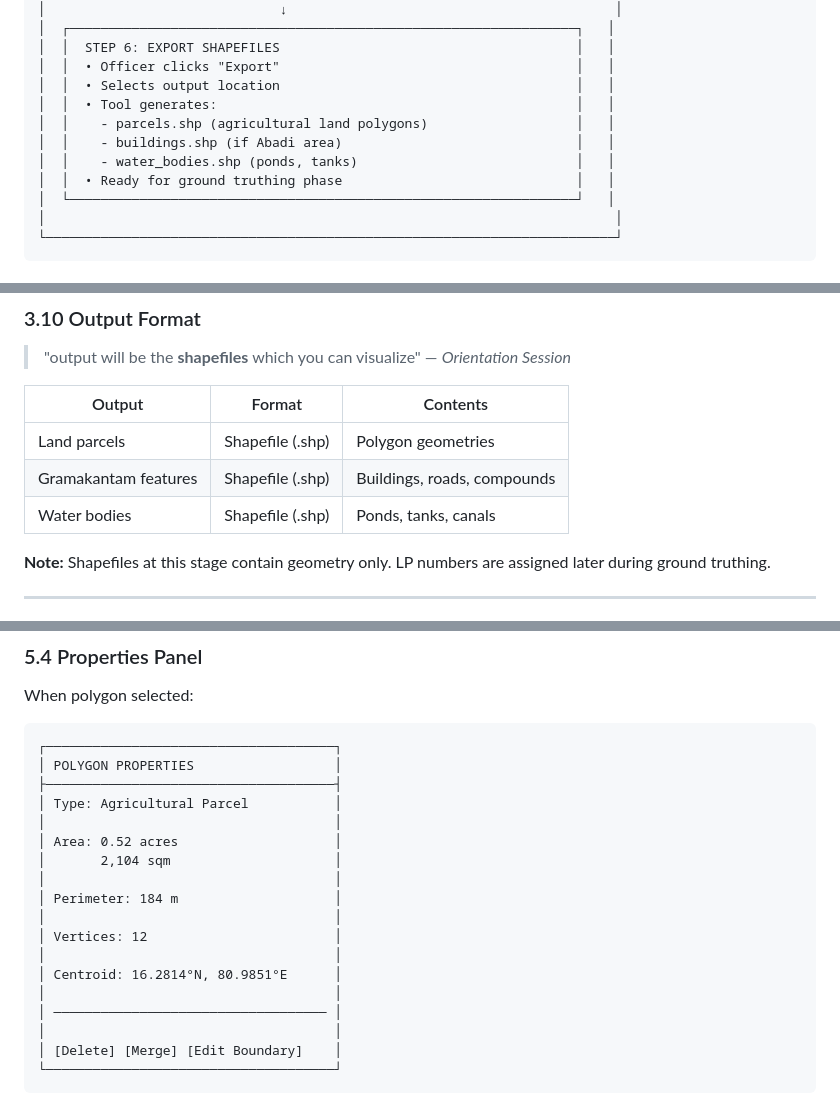
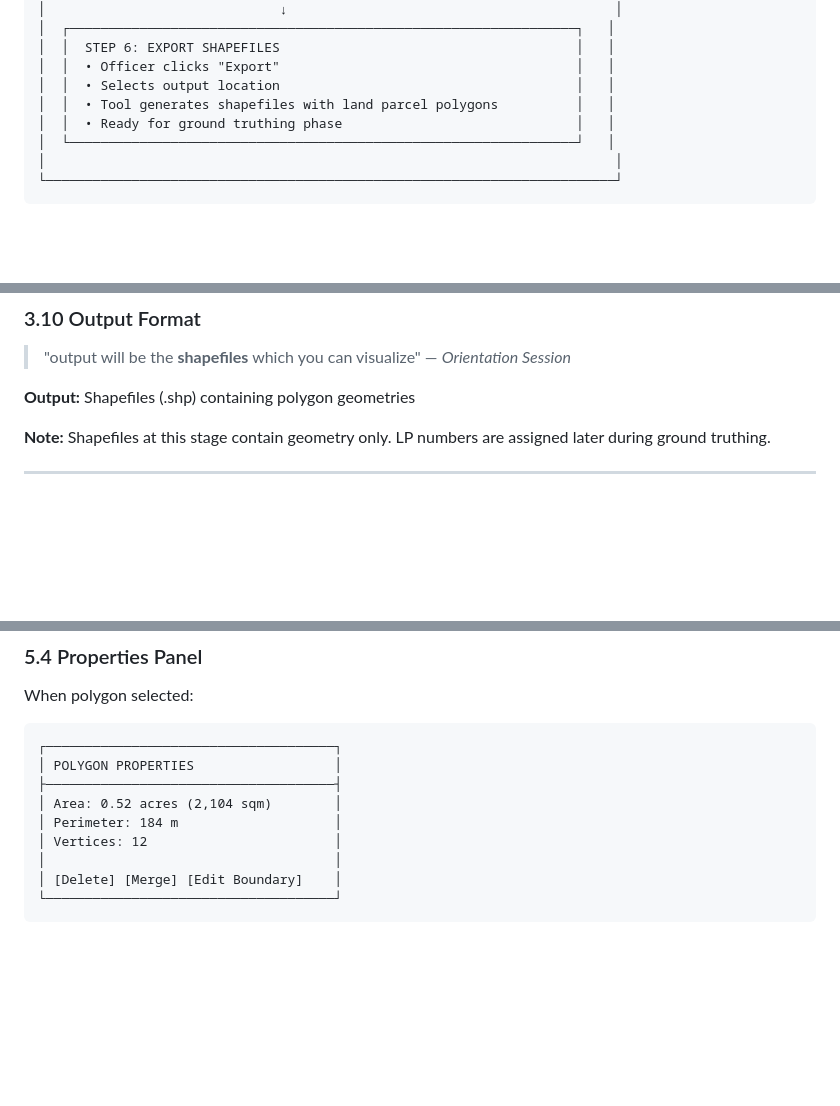
Before and after one commit to sleep-404/Re-Survey, a Markdown page: docs/spec.md, 3 parts joined by grey strips. GitHub-like rendering; blank space fills up the shorter version.

```diff
--- a/docs/spec.md
+++ b/docs/spec.md
@@ -107,10 +107,7 @@ The officer has drone imagery ready and needs to extract land parcel polygons.
 │  │  STEP 6: EXPORT SHAPEFILES                                      │   │
 │  │  • Officer clicks "Export"                                      │   │
 │  │  • Selects output location                                      │   │
-│  │  • Tool generates:                                              │   │
-│  │    - parcels.shp (agricultural land polygons)                   │   │
-│  │    - buildings.shp (if Abadi area)                              │   │
-│  │    - water_bodies.shp (ponds, tanks)                            │   │
+│  │  • Tool generates shapefiles with land parcel polygons          │   │
 │  │  • Ready for ground truthing phase                              │   │
 │  └─────────────────────────────────────────────────────────────────┘   │
 │                                                                         │
@@ -236,11 +233,7 @@ After polygons are matched with ROR data (later in workflow), area difference sh
 > "output will be the **shapefiles** which you can visualize"
 > — *Orientation Session*
 
-| Output | Format | Contents |
-|--------|--------|----------|
-| Land parcels | Shapefile (.shp) | Polygon geometries |
-| Gramakantam features | Shapefile (.shp) | Buildings, roads, compounds |
-| Water bodies | Shapefile (.shp) | Ponds, tanks, canals |
+**Output:** Shapefiles (.shp) containing polygon geometries
 
 **Note:** Shapefiles at this stage contain geometry only. LP numbers are assigned later during ground truthing.
 
@@ -333,18 +314,9 @@ When polygon selected:
 ┌─────────────────────────────────────┐
 │ POLYGON PROPERTIES                  │
 ├─────────────────────────────────────┤
-│ Type: Agricultural Parcel           │
-│                                     │
-│ Area: 0.52 acres                    │
-│       2,104 sqm                     │
-│                                     │
+│ Area: 0.52 acres (2,104 sqm)        │
 │ Perimeter: 184 m                    │
-│                                     │
 │ Vertices: 12                        │
-│                                     │
-│ Centroid: 16.2814°N, 80.9851°E      │
-│                                     │
-│ ─────────────────────────────────── │
 │                                     │
 │ [Delete] [Merge] [Edit Boundary]    │
 └─────────────────────────────────────┘
```
Also changed, not shown: other parts of docs/spec.md (+20 -36 lines).
